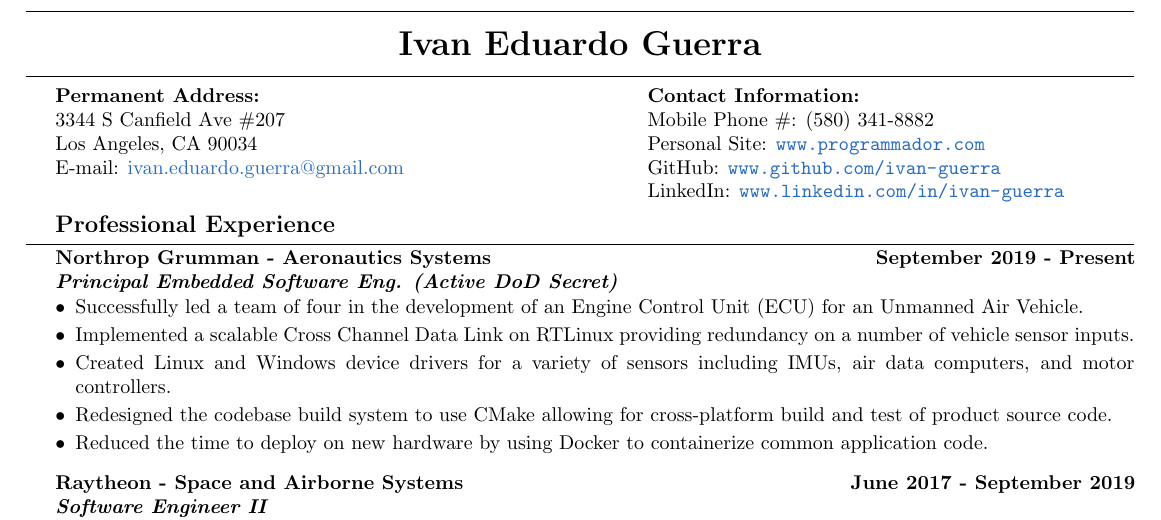
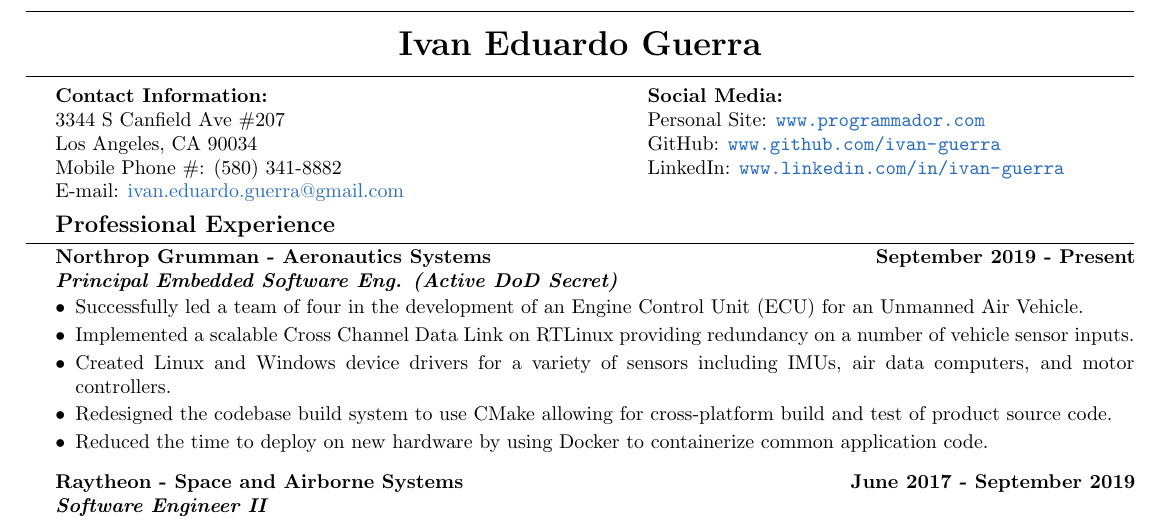
Before and after one commit to ivan-guerra/resume, a LaTeX CV (ivan_guerra_resume.tex): part of the page, cut so that both start at the same text. Compiled offline with pdfLaTeX.

Commit message:
Create "Contact Info" and "Social Media" categories.

```diff
--- a/ivan_guerra_resume.tex
+++ b/ivan_guerra_resume.tex
@@ -30,17 +30,18 @@
 
 \begin{minipage}[t]{0.53\textwidth}
     \begin{flushleft}
-        \textbf{Permanent Address:}\\
+        \textbf{Contact Information:}\\
         3344 S Canfield Ave \#207\\
         Los Angeles, CA 90034\\
-        E-mail: \href{mailto:ivan.eduardo.guerra@gmail.com}{ivan.eduardo.guerra@gmail.com}
+        Mobile Phone \#: (580) 341-8882\\
+        E-mail:
+            \href{mailto:ivan.eduardo.guerra@gmail.com}{ivan.eduardo.guerra@gmail.com}
     \end{flushleft}
 \end{minipage}
 \begin{minipage}[t]{0.44\textwidth}
     \begin{flushright}
         \begin{flushleft}
-            \textbf{Contact Information:}\\
-            Mobile Phone \#: (580) 341-8882\\
+            \textbf{Social Media:}\\
             Personal Site: \url{www.programmador.com}\\
             GitHub: \url{www.github.com/ivan-guerra}\\
             LinkedIn: \url{www.linkedin.com/in/ivan-guerra}
```
Also changed, not shown: ivan_guerra_resume.pdf.
